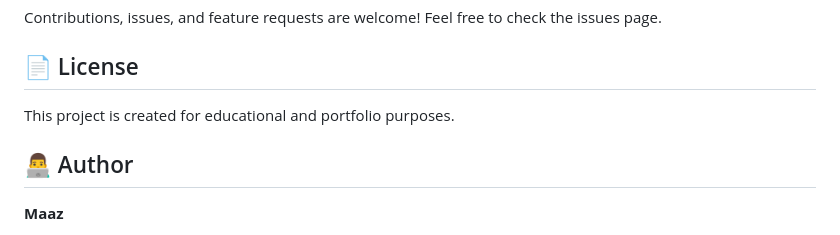
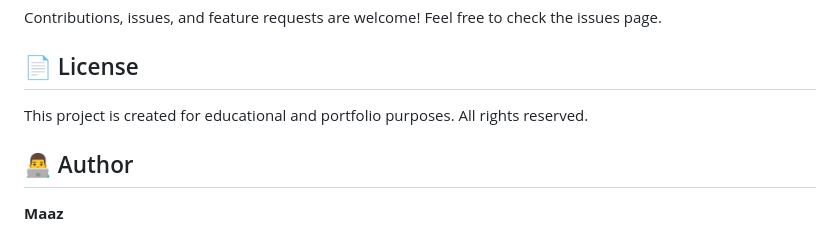
Before and after one commit to Maaz-webdeveloper/Project-1, a Markdown page: README.md, the part around the change. Drawn GitHub-style.

Commit message:
Clarify license information in README
Co-authored-by: Maaz-webdeveloper <182634634+Maaz-webdeveloper@users.noreply.github.com>

```diff
--- a/README.md
+++ b/README.md
@@ -162,7 +162,7 @@ Contributions, issues, and feature requests are welcome! Feel free to check the
 
 ## 📄 License
 
-This project is created for educational and portfolio purposes.
+This project is created for educational and portfolio purposes. All rights reserved.
 
 ## 👨‍💻 Author
 
```
